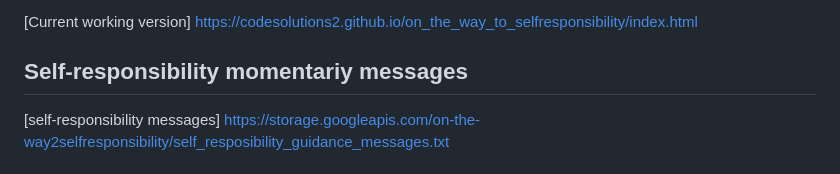
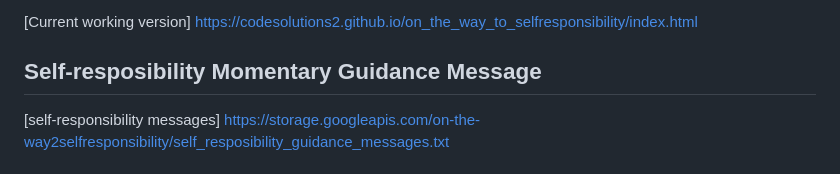
Before and after one commit to CodeSolutions2/on-the-way2selfresposibility, a Markdown page: README.md, the part around the change. Drawn GitHub-style.

```diff
--- a/README.md
+++ b/README.md
@@ -6,7 +6,7 @@ The purpose of this interactive responsibility webapp book, using prompt enginee
 
 [Current working version] https://codesolutions2.github.io/on_the_way_to_selfresponsibility/index.html
 
-## Self-responsibility momentariy messages
+## Self-resposibility Momentary Guidance Message
 [self-responsibility messages] https://storage.googleapis.com/on-the-way2selfresponsibility/self_resposibility_guidance_messages.txt
 
 ## In progress
```
